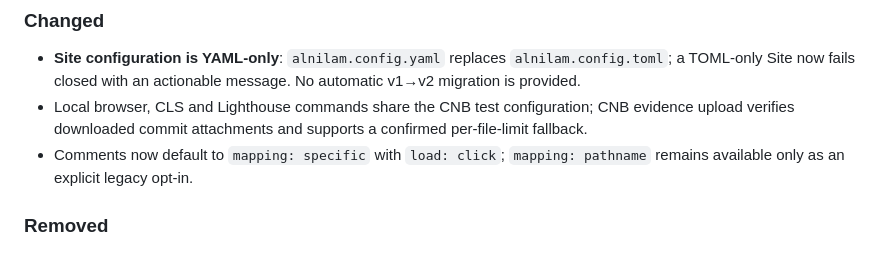
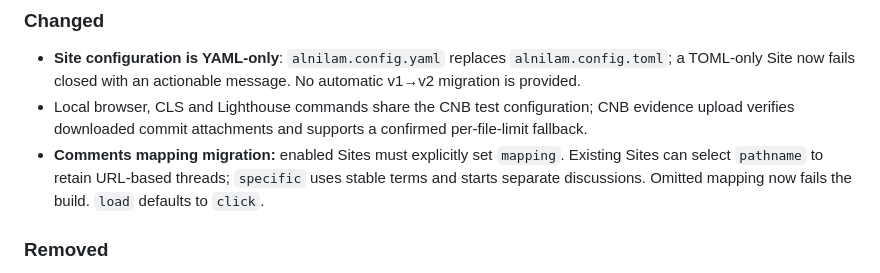
Before and after one commit to Skyline-Gazer/ALNILAM, a Markdown page: CHANGELOG.md, the part around the change. GitHub-like rendering.

Commit message:
docs(comments): clarify mapping migration

```diff
--- a/CHANGELOG.md
+++ b/CHANGELOG.md
@@ -16,7 +16,7 @@ Tagging rules: annotated `vX.Y.Z` tags are created on `main` only, by the mainta
 ### Changed
 - **Site configuration is YAML-only**: `alnilam.config.yaml` replaces `alnilam.config.toml`; a TOML-only Site now fails closed with an actionable message. No automatic v1→v2 migration is provided.
 - Local browser, CLS and Lighthouse commands share the CNB test configuration; CNB evidence upload verifies downloaded commit attachments and supports a confirmed per-file-limit fallback.
-- Comments now default to `mapping: specific` with `load: click`; `mapping: pathname` remains available only as an explicit legacy opt-in.
+- **Comments mapping migration:** enabled Sites must explicitly set `mapping`. Existing Sites can select `pathname` to retain URL-based threads; `specific` uses stable terms and starts separate discussions. Omitted mapping now fails the build. `load` defaults to `click`.
 
 ### Removed
 - Runtime TOML Site config parsing (`smol-toml` dependency), `alnilam.config.toml` support, and the in-repo `sites/legacy-demo` path (the v1 fixture moved to `tests/fixtures/site-v1-legacy`).
```
